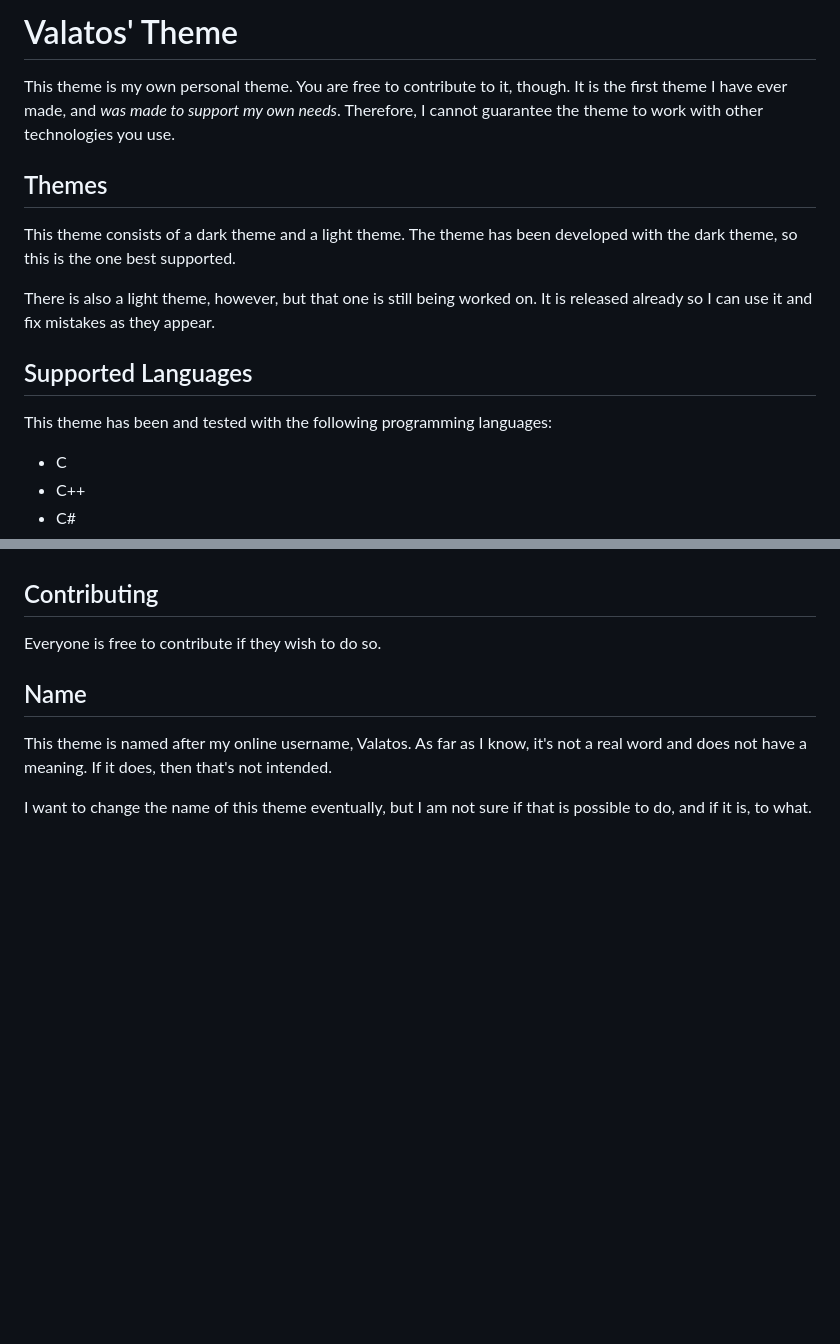
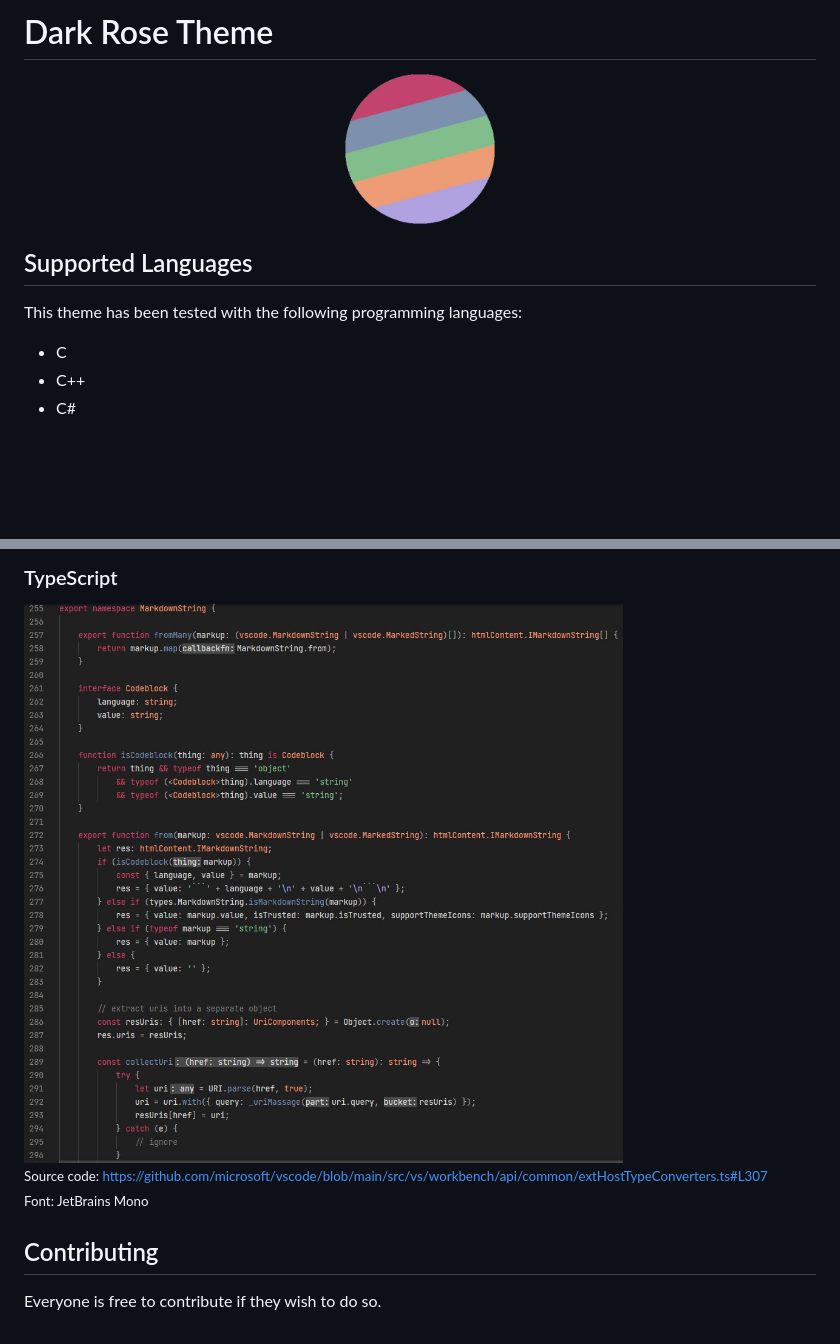
Before and after one commit to jordike/dark-rose-theme, a Markdown page: README.md, 2 parts joined by grey strips. Drawn GitHub-style; pictures changed too: assets/icon.png, assets/screenshots/typescript.jpg (added); blank space fills up the shorter version.

```diff
--- a/README.md
+++ b/README.md
@@ -1,18 +1,11 @@
-# Valatos' Theme
-This theme is my own personal theme. You are free to contribute to it, though. It is the first theme I have ever made,
-and *was made to support my own needs*. Therefore, I cannot guarantee the theme
-to work with other technologies you use.
+#  Dark Rose Theme
 
-## Themes
-This theme consists of a dark theme and a light theme. The theme has been developed
-with the dark theme, so this is the one best supported.
-
-There is also a light theme, however, but that one is still being worked on. It is
-released already so I can use it and fix mistakes as they appear.
+<center>
+    <img src="assets/icon.png" width="150">
+</center>
 
 ## Supported Languages
-This theme has been and tested with the following programming
-languages:
+This theme has been tested with the following programming languages:
 
 * C
 * C++
@@ -36,9 +43,9 @@ my needs, however you may use it if you want.
+### TypeScript
+<img src="./assets/screenshots/typescript.jpg" width="700">
+
+<small>Source code: https://github.com/microsoft/vscode/blob/main/src/vs/workbench/api/common/extHostTypeConverters.ts#L307</small>
+<br />
+<small>Font: JetBrains Mono</small>
 
 ## Contributing
 Everyone is free to contribute if they wish to do so.
-
-## Name
-This theme is named after my online username, Valatos. As far as I know, it's not
-a real word and does not have a meaning. If it does, then that's not intended.
-
-I want to change the name of this theme eventually, but I am not sure if that is possible to do, and if it is, to what.
```
Also changed, not shown: other parts of README.md (+17 -3 lines), CHANGELOG.md (+0 -1 lines), assets/screenshots/cpp.jpg (added), assets/screenshots/python.jpg (added), 5 other files.
